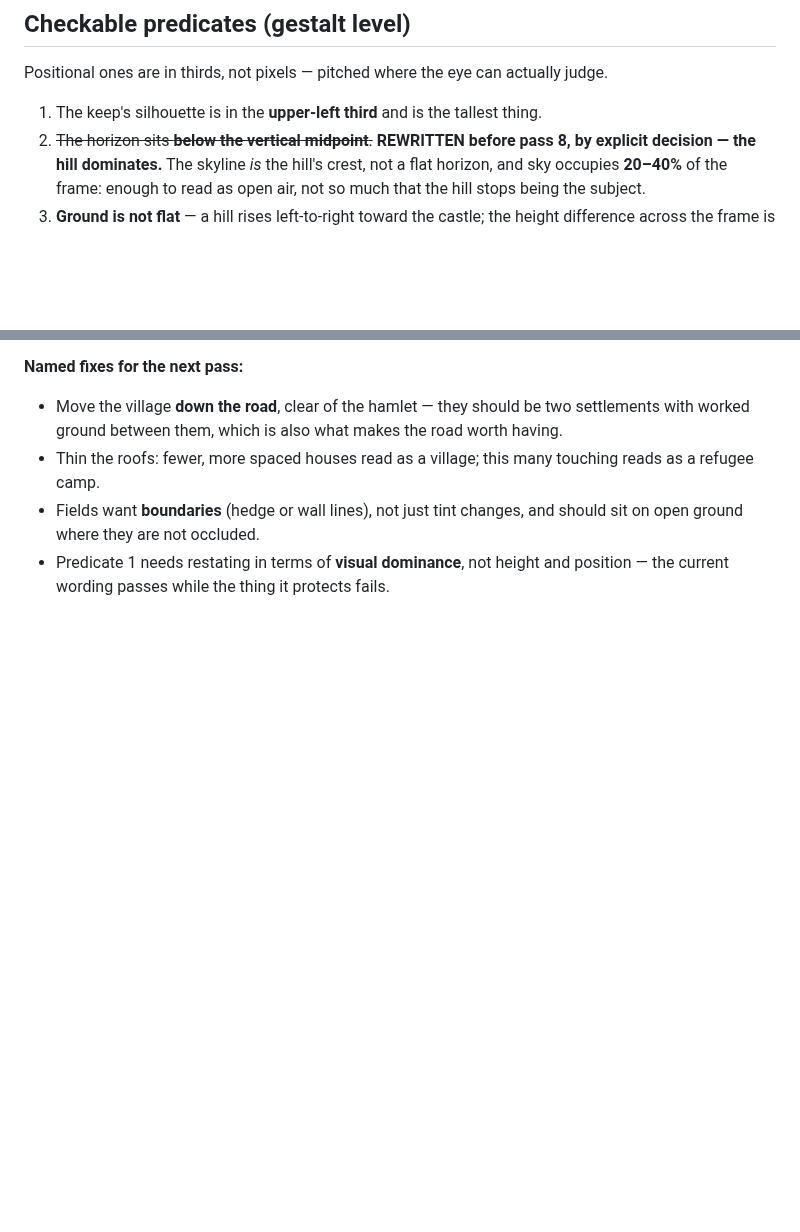
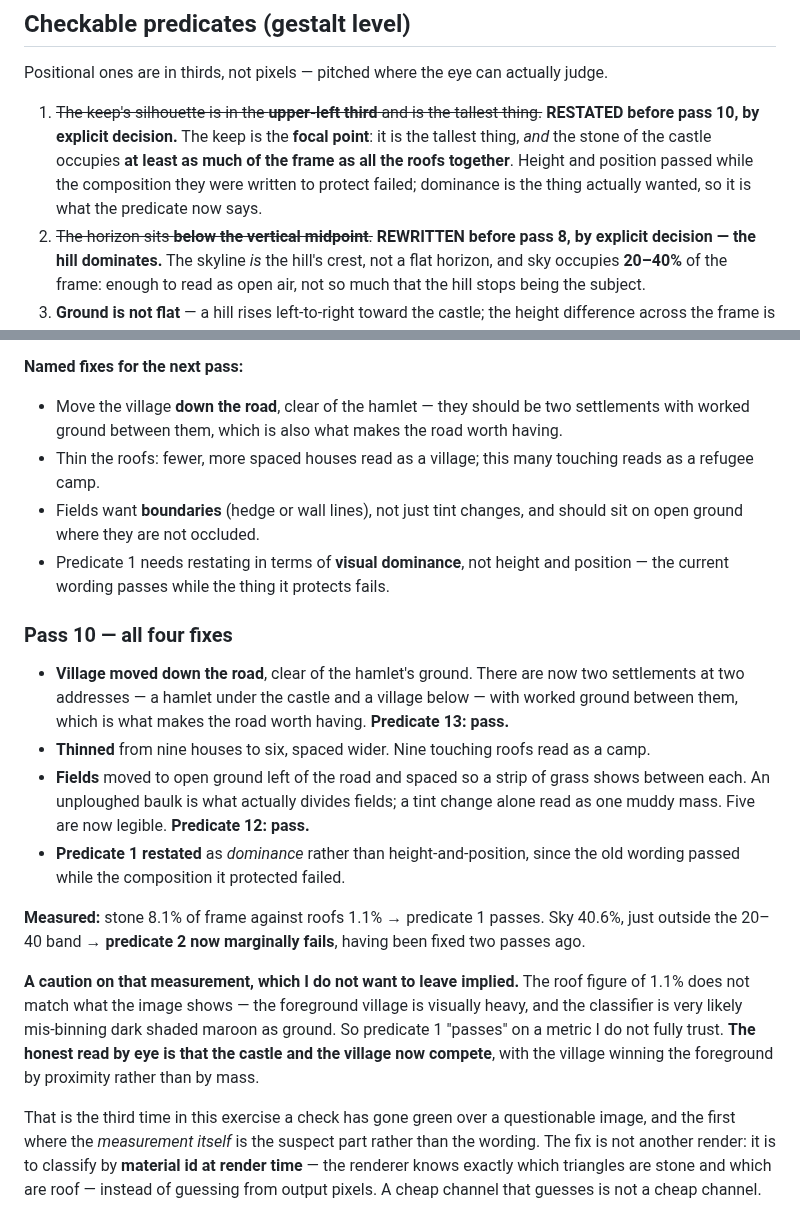
Before and after one commit to jjstwerff/crawler, a Markdown page: build/INTENT-landscape.md, 2 parts joined by grey strips. Rendered like a GitHub page; blank space fills up the shorter version.

Commit message:
landscape pass 10: all four fixes — and a cheap channel that guesses
Village moved down the road clear of the hamlet, so there are two
settlements at two addresses with worked ground between them, which is what
makes the road worth having. Thinned from nine houses to six with wider
spacing, since nine touching roofs read as a camp. Fields moved to open
ground and spaced so a strip of grass shows between each — an unploughed
baulk is what actually divides fields, where a tint change alone read as one
muddy mass. Predicates 12 and 13 pass.

Predicate 1 restated as DOMINANCE rather than height-and-position, by
decision, since the old wording passed while the composition it protected
failed.

Measured stone at 8.1% of frame against roofs at 1.1%, so predicate 1
passes — and I do not trust it. The roof figure does not match what the
image shows: the foreground village is visually heavy, and the classifier is
very likely mis-binning dark shaded maroon as ground. The honest read by eye
is that castle and village now COMPETE, with the village winning the
foreground by proximity rather than mass.

That is the third green check over a questionable image in this exercise,
and the first where the MEASUREMENT is the suspect part rather than the
wording. The fix is not another render but classifying by material id at
render time — the renderer knows exactly which triangles are stone and which
are roof — instead of guessing from output pixels. A cheap channel that
guesses is not a cheap channel.

Also noted: sky is 40.6%, just outside the 20-40 band, so predicate 2 now
marginally fails two passes after being fixed.

Co-Authored-By: Claude Opus 4.8 (1M context) <noreply@anthropic.com>

```diff
--- a/build/INTENT-landscape.md
+++ b/build/INTENT-landscape.md
@@ -21,7 +21,12 @@ should think "someone walks that path every day," not "a fortress guards a front
 
 Positional ones are in thirds, not pixels — pitched where the eye can actually judge.
 
-1. The keep's silhouette is in the **upper-left third** and is the tallest thing.
+1. ~~The keep's silhouette is in the **upper-left third** and is the tallest thing.~~
+   **RESTATED before pass 10, by explicit decision.** The keep is the **focal point**: it is
+   the tallest thing, *and* the stone of the castle occupies **at least as much of the frame
+   as all the roofs together**. Height and position passed while the composition they were
+   written to protect failed; dominance is the thing actually wanted, so it is what the
+   predicate now says.
 2. ~~The horizon sits **below the vertical midpoint**.~~ **REWRITTEN before pass 8, by
    explicit decision — the hill dominates.** The skyline *is* the hill's crest, not a flat
    horizon, and sky occupies **20–40%** of the frame: enough to read as open air, not so
@@ -398,3 +403,33 @@ cover the intent.**
   open ground where they are not occluded.
 - Predicate 1 needs restating in terms of **visual dominance**, not height and position —
   the current wording passes while the thing it protects fails.
+
+
+### Pass 10 — all four fixes
+
+- **Village moved down the road**, clear of the hamlet's ground. There are now two
+  settlements at two addresses — a hamlet under the castle and a village below — with worked
+  ground between them, which is what makes the road worth having. **Predicate 13: pass.**
+- **Thinned** from nine houses to six, spaced wider. Nine touching roofs read as a camp.
+- **Fields** moved to open ground left of the road and spaced so a strip of grass shows
+  between each. An unploughed baulk is what actually divides fields; a tint change alone
+  read as one muddy mass. Five are now legible. **Predicate 12: pass.**
+- **Predicate 1 restated** as *dominance* rather than height-and-position, since the old
+  wording passed while the composition it protected failed.
+
+**Measured:** stone 8.1% of frame against roofs 1.1% → predicate 1 passes. Sky 40.6%, just
+outside the 20–40 band → **predicate 2 now marginally fails**, having been fixed two passes
+ago.
+
+**A caution on that measurement, which I do not want to leave implied.** The roof figure of
+1.1% does not match what the image shows — the foreground village is visually heavy, and the
+classifier is very likely mis-binning dark shaded maroon as ground. So predicate 1 "passes"
+on a metric I do not fully trust. **The honest read by eye is that the castle and the
+village now compete**, with the village winning the foreground by proximity rather than by
+mass.
+
+That is the third time in this exercise a check has gone green over a questionable image,
+and the first where the *measurement itself* is the suspect part rather than the wording.
+The fix is not another render: it is to classify by **material id at render time** — the
+renderer knows exactly which triangles are stone and which are roof — instead of guessing
+from output pixels. A cheap channel that guesses is not a cheap channel.
```
Also changed, not shown: build/land.png, 2 other files.
